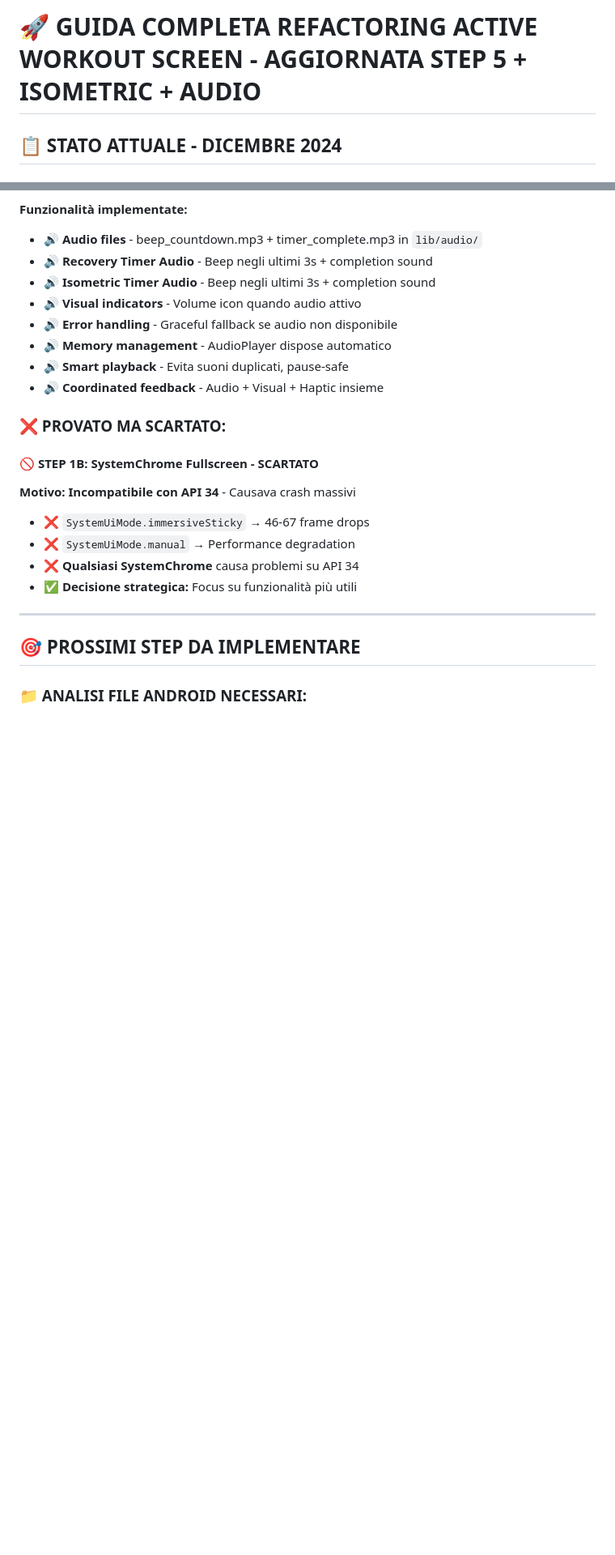
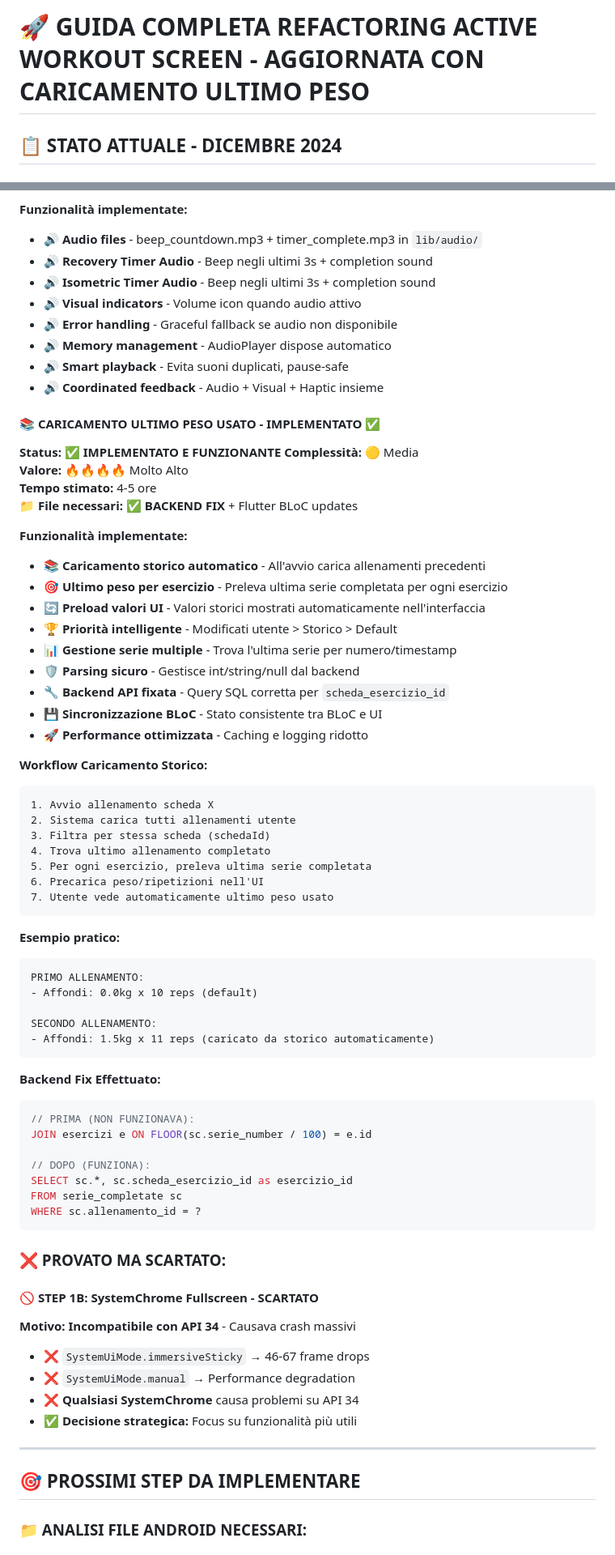
Before and after one commit to ElBibos90/fitgymtrack_flutter, a Markdown page: updated_refactoring_docs.md, 2 parts joined by grey strips. Shown: that part at 81% size. Drawn GitHub-style; blank space fills up the shorter version.

````diff
--- a/updated_refactoring_docs.md
+++ b/updated_refactoring_docs.md
@@ -1,4 +1,4 @@
-# 🚀 GUIDA COMPLETA REFACTORING ACTIVE WORKOUT SCREEN - AGGIORNATA STEP 5 + ISOMETRIC + AUDIO
+# 🚀 GUIDA COMPLETA REFACTORING ACTIVE WORKOUT SCREEN - AGGIORNATA CON CARICAMENTO ULTIMO PESO
 
 ## 📋 STATO ATTUALE - DICEMBRE 2024
 
@@ -159,6 +159,55 @@
 - 🔊 **Smart playback** - Evita suoni duplicati, pause-safe
 - 🔊 **Coordinated feedback** - Audio + Visual + Haptic insieme
 
+#### **📚 CARICAMENTO ULTIMO PESO USATO - IMPLEMENTATO ✅**
+**Status:** ✅ **IMPLEMENTATO E FUNZIONANTE**
+**Complessità:** 🟡 Media
+**Valore:** 🔥🔥🔥🔥 Molto Alto
+**Tempo stimato:** 4-5 ore
+**📁 File necessari:** ✅ **BACKEND FIX** + Flutter BLoC updates
+
+**Funzionalità implementate:**
+- 📚 **Caricamento storico automatico** - All'avvio carica allenamenti precedenti
+- 🎯 **Ultimo peso per esercizio** - Preleva ultima serie completata per ogni esercizio
+- 🔄 **Preload valori UI** - Valori storici mostrati automaticamente nell'interfaccia
+- 🏆 **Priorità intelligente** - Modificati utente > Storico > Default
+- 📊 **Gestione serie multiple** - Trova l'ultima serie per numero/timestamp
+- 🛡️ **Parsing sicuro** - Gestisce int/string/null dal backend
+- 🔧 **Backend API fixata** - Query SQL corretta per `scheda_esercizio_id`
+- 💾 **Sincronizzazione BLoC** - Stato consistente tra BLoC e UI
+- 🚀 **Performance ottimizzata** - Caching e logging ridotto
+
+**Workflow Caricamento Storico:**
+```
+1. Avvio allenamento scheda X
+2. Sistema carica tutti allenamenti utente
+3. Filtra per stessa scheda (schedaId)
+4. Trova ultimo allenamento completato
+5. Per ogni esercizio, preleva ultima serie completata
+6. Precarica peso/ripetizioni nell'UI
+7. Utente vede automaticamente ultimo peso usato
+```
+
+**Esempio pratico:**
+```
+PRIMO ALLENAMENTO:
+- Affondi: 0.0kg x 10 reps (default)
+
+SECONDO ALLENAMENTO:
+- Affondi: 1.5kg x 11 reps (caricato da storico automaticamente)
+```
+
+**Backend Fix Effettuato:**
+```php
+// PRIMA (NON FUNZIONAVA):
+JOIN esercizi e ON FLOOR(sc.serie_number / 100) = e.id
+
+// DOPO (FUNZIONA):
+SELECT sc.*, sc.scheda_esercizio_id as esercizio_id
+FROM serie_completate sc
+WHERE sc.allenamento_id = ?
+```
+
 ### **❌ PROVATO MA SCARTATO:**
 
 #### **🚫 STEP 1B: SystemChrome Fullscreen - SCARTATO**
````
Also changed, not shown: other parts of updated_refactoring_docs.md (+108 -46 lines).
